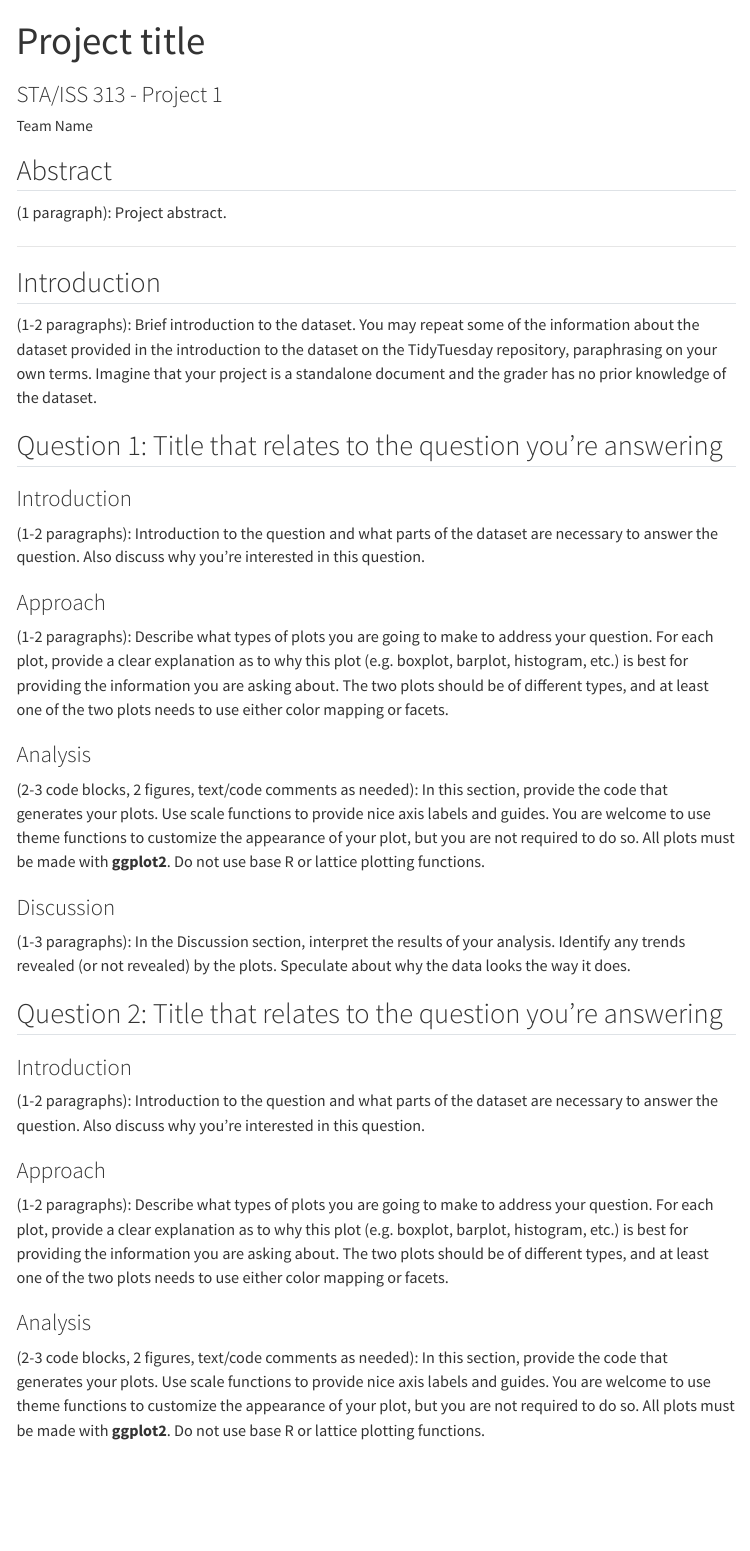
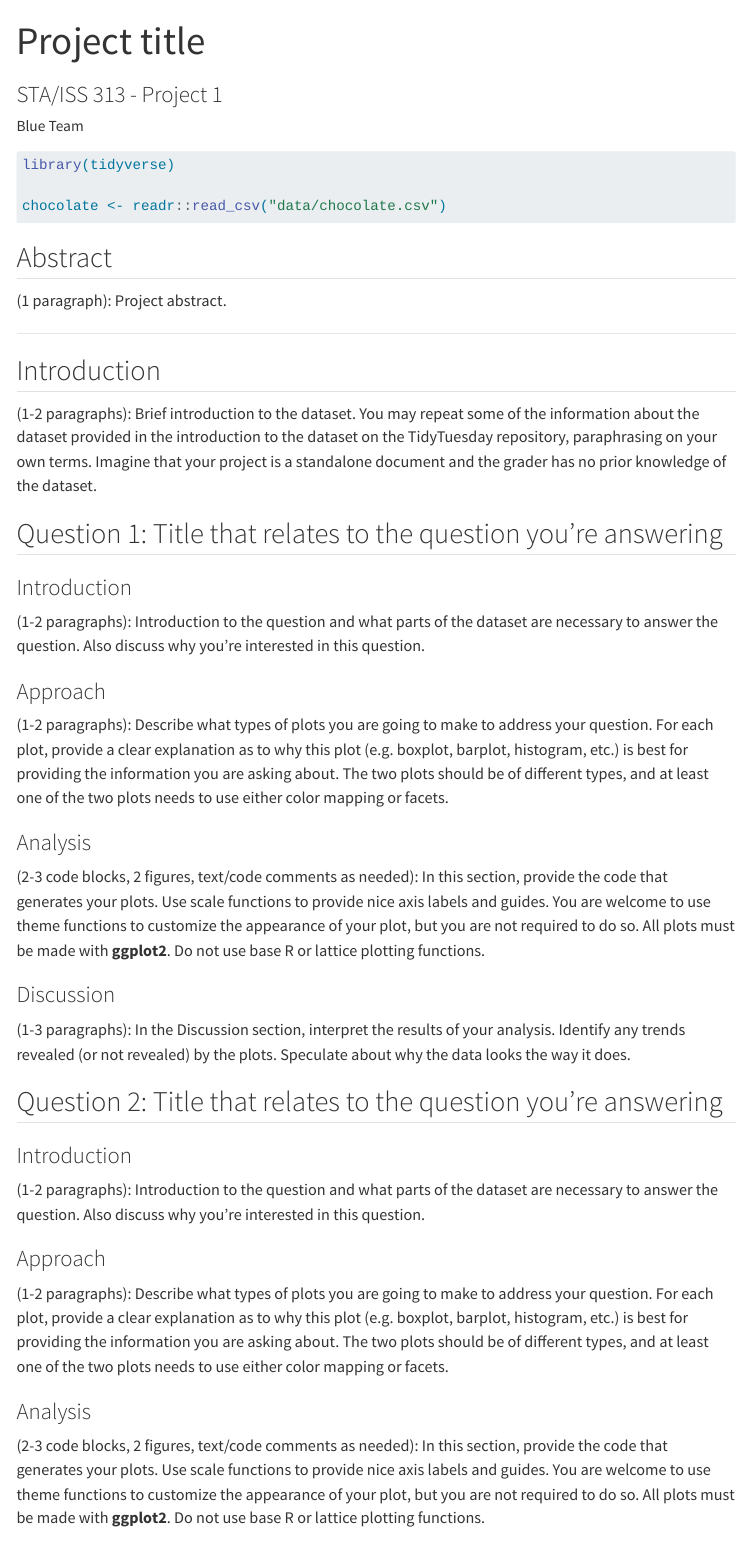
Before and after one commit to vizdata-s23/project-01-blue_team, a Quarto document (index.qmd): the page in a window 1100 px wide, from its top. Rendered offline with R 4.5, knitr and Pandoc in place of Quarto, with nearby package versions; menus at the side of the page are left out.

Commit message:
data and title

````diff
--- a/index.qmd
+++ b/index.qmd
@@ -1,10 +1,19 @@
 ---
 title: "Project title"
 subtitle: "STA/ISS 313 - Project 1"
-author: "Team Name"
+author: "Blue Team"
 format: html
 editor: visual
 ---
+
+```{r}
+#| label: packages-and-data
+#| message: false
+
+library(tidyverse)
+
+chocolate <- readr::read_csv("data/chocolate.csv")
+```
 
 ## Abstract
 
````
